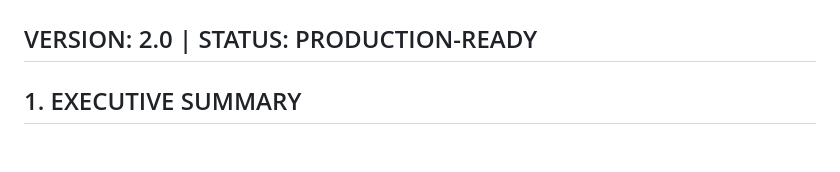
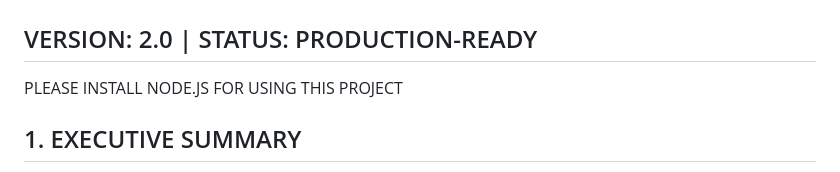
Before and after one commit to vikrantbasak15-lgtm/VR-CAREER-SIMULATOR, a Markdown page: README.md, the part around the change. GitHub-like rendering; blank space fills up the shorter version.

Commit message:
READ.md
Added installation note for Node.js requirement.

```diff
--- a/README.md
+++ b/README.md
@@ -1,5 +1,7 @@
 # 🚀 VR CAREER SIMULATOR: THE COMPLETE ARCHITECTURAL CODEX
 ## VERSION: 2.0 | STATUS: PRODUCTION-READY
+
+PLEASE INSTALL NODE.JS FOR USING THIS PROJECT
 
 ## 1. EXECUTIVE SUMMARY
 The VR Career Simulator is a high-fidelity, browser-based first-person exploration
```
